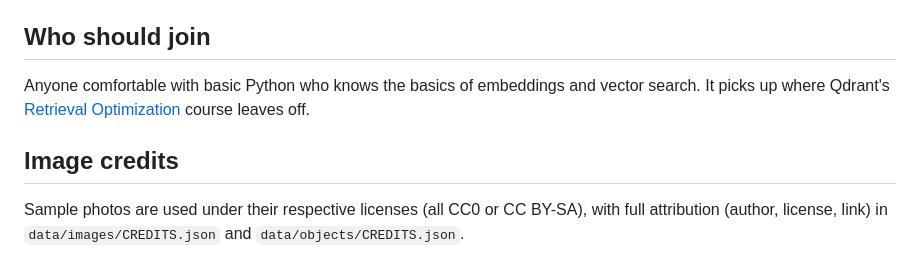
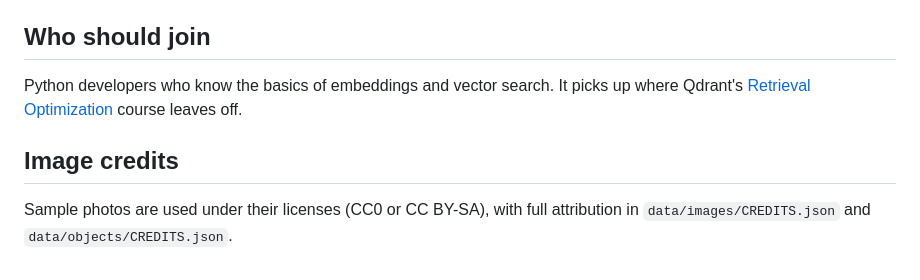
Before and after one commit to Dylancouzon/on-device-memory-course, a Markdown page: README.md, the part around one of its changes. Drawn GitHub-style.

```diff
--- a/README.md
+++ b/README.md
@@ -65,8 +63,8 @@ Every Qdrant Edge call (create, upsert, query, filter) is written out in the not
 
 ## Who should join
 
-Anyone comfortable with basic Python who knows the basics of embeddings and vector search. It picks up where Qdrant's [Retrieval Optimization](https://qdrant.tech/blog/qdrant-deeplearning-ai-course/) course leaves off.
+Python developers who know the basics of embeddings and vector search. It picks up where Qdrant's [Retrieval Optimization](https://qdrant.tech/blog/qdrant-deeplearning-ai-course/) course leaves off.
 
 ## Image credits
 
-Sample photos are used under their respective licenses (all CC0 or CC BY-SA), with full attribution (author, license, link) in `data/images/CREDITS.json` and `data/objects/CREDITS.json`.
+Sample photos are used under their licenses (CC0 or CC BY-SA), with full attribution in `data/images/CREDITS.json` and `data/objects/CREDITS.json`.
```
Also changed, not shown: other parts of README.md (+21 -23 lines).
